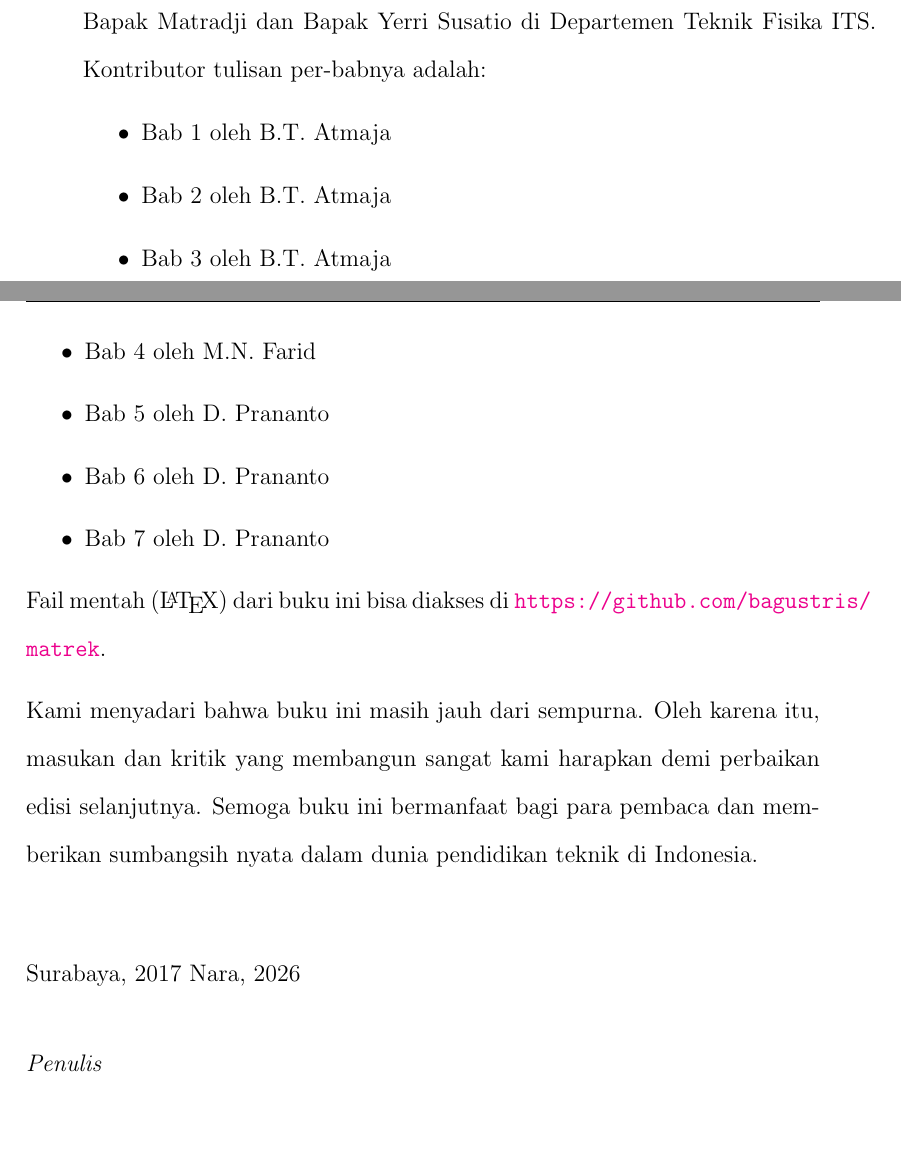
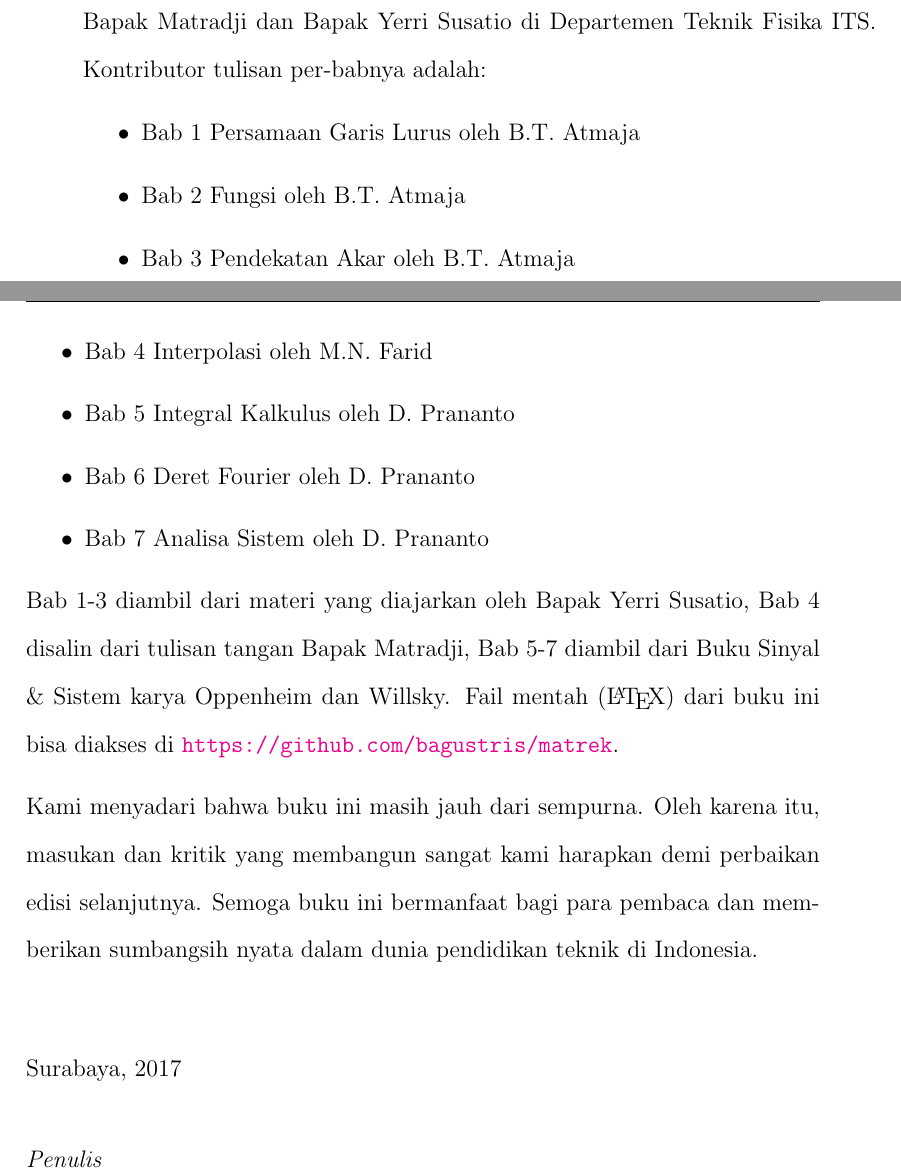
Before and after one commit to bagustris/matrek, a LaTeX book (matrek.tex, which reads pengantar.tex, preamble.tex): two parts of pages 9 and 10 of 127, joined at a grey line, cut so that both start at the same text, the shorter picture padded with empty space. Compiled offline with pdfLaTeX.

```diff
--- a/pengantar.tex
+++ b/pengantar.tex
@@ -5,21 +5,20 @@
 
 Buku ini dirangkum secara gado-gado dari belajar dan mengajar beberapa mata kuliah: matematika, matematika rekayasa, sistem linear, dan pemrosesan sinyal. Secara umum, kesemua materi adalah dasar Matematika \textit{untuk} Rekayasa. Jadi, isinya mungkin tidak seperti yang anda harapkan. Tapi, meski begitu, kami berharap buku ini berguna, daripada menguap di laptop kami masing-masing. Beberapa materi diambil dari materi yang diajarkan oleh Bapak Matradji dan Bapak Yerri Susatio di Departemen Teknik Fisika ITS. Kontributor tulisan per-babnya adalah:
 \begin{itemize}
-    \item Bab 1 oleh B.T. Atmaja
-    \item Bab 2 oleh B.T. Atmaja
-    \item Bab 3 oleh B.T. Atmaja
-    \item Bab 4 oleh M.N. Farid
-    \item Bab 5 oleh D. Prananto
-    \item Bab 6 oleh D. Prananto
-    \item Bab 7 oleh D. Prananto
+    \item Bab 1 Persamaan Garis Lurus oleh B.T. Atmaja
+    \item Bab 2 Fungsi oleh B.T. Atmaja
+    \item Bab 3 Pendekatan Akar oleh B.T. Atmaja
+    \item Bab 4 Interpolasi oleh M.N. Farid
+    \item Bab 5 Integral Kalkulus oleh D. Prananto
+    \item Bab 6 Deret Fourier oleh D. Prananto
+    \item Bab 7 Analisa Sistem oleh D. Prananto
 \end{itemize}
-Fail mentah (\LaTeX) dari buku ini bisa diakses di \url{https://github.com/bagustris/matrek}.
+Bab 1-3 diambil dari materi yang diajarkan oleh Bapak Yerri Susatio, Bab 4 disalin dari tulisan tangan Bapak Matradji, Bab 5-7 diambil dari Buku Sinyal \& Sistem karya Oppenheim dan Willsky. Fail mentah (\LaTeX) dari buku ini bisa diakses di \url{https://github.com/bagustris/matrek}.
 
 Kami menyadari bahwa buku ini masih jauh dari sempurna. Oleh karena itu, masukan dan kritik yang membangun sangat kami harapkan demi perbaikan edisi selanjutnya. Semoga buku ini bermanfaat bagi para pembaca dan memberikan sumbangsih nyata dalam dunia pendidikan teknik di Indonesia.
 
 \vspace{1cm}
 \noindent Surabaya, 2017
-\noindent Nara, 2026
 
 \vspace{0.5cm}
 \noindent \textit{Penulis}
--- a/preamble.tex
+++ b/preamble.tex
@@ -7,9 +7,7 @@
 \usepackage[doublespacing]{setspace}
 \usepackage{booktabs}
 \usepackage{subcaption}
-\usepackage{fixltx2e}
 \usepackage{fancyhdr}
-\usepackage{setspace}
 \usepackage[colorlinks=true,linkcolor=black]{hyperref}
 \usepackage{cleveref}
 \usepackage[T1,OT1]{fontenc}
```
Also changed, not shown: matrek.tex (+1 -21 lines), references.bib (added, +9 -0 lines), Makefile (added), README.md (added), matrek.pdf (deleted), preamble.tex (21 more changed lines).
